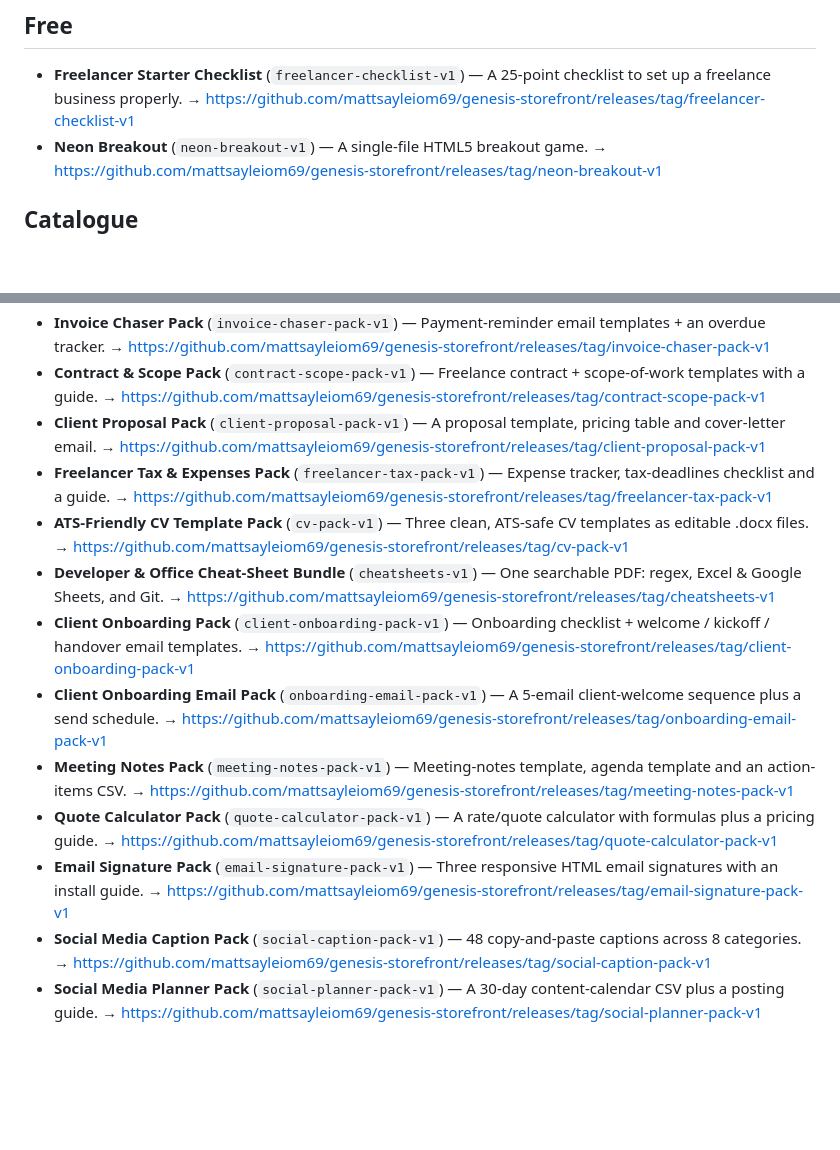
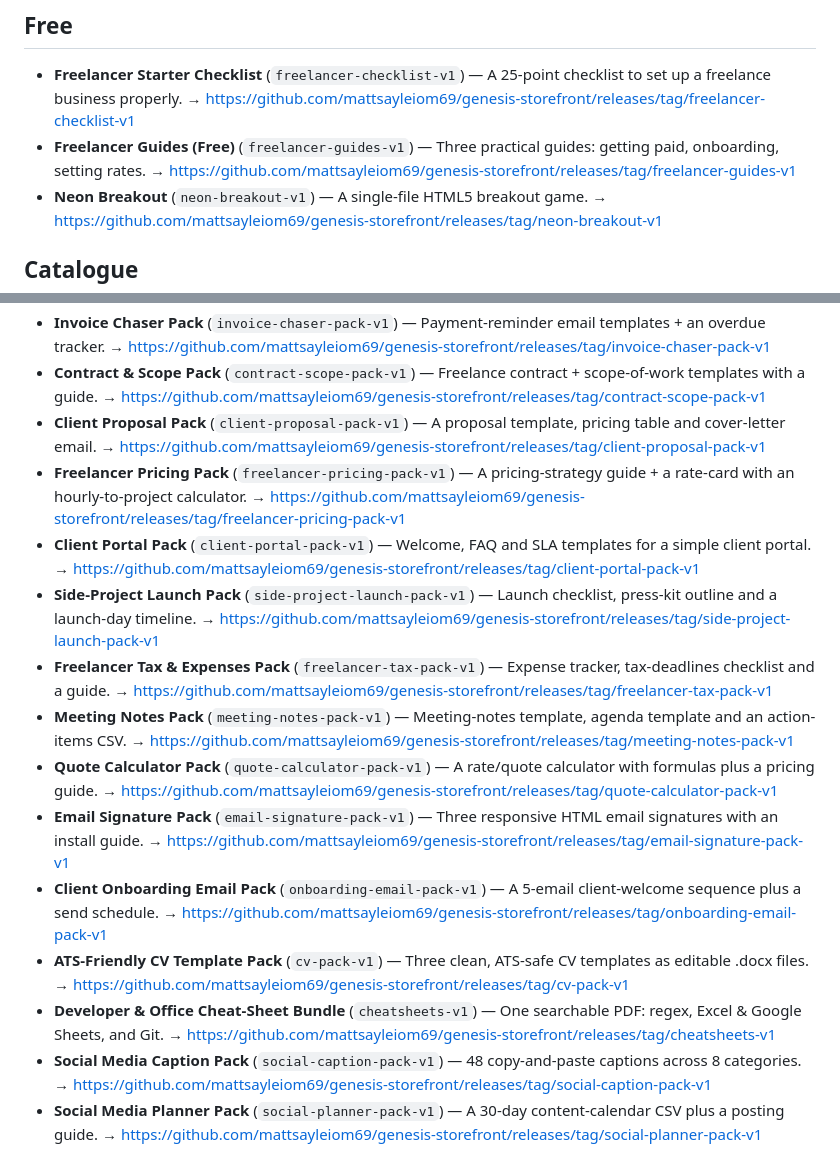
Before and after one commit to mattsayleiom69/genesis-storefront, a Markdown page: README.md, 2 parts joined by grey strips. Drawn GitHub-style; blank space fills up the shorter version.

Commit message:
docs: catalogue 23 products

```diff
--- a/README.md
+++ b/README.md
@@ -6,6 +6,7 @@ Every product is a GitHub **Release** — open a release and download the files.
 
 ## Free
 - **Freelancer Starter Checklist** (`freelancer-checklist-v1`) — A 25-point checklist to set up a freelance business properly. → https://github.com/mattsayleiom69/genesis-storefront/releases/tag/freelancer-checklist-v1
+- **Freelancer Guides (Free)** (`freelancer-guides-v1`) — Three practical guides: getting paid, onboarding, setting rates. → https://github.com/mattsayleiom69/genesis-storefront/releases/tag/freelancer-guides-v1
 - **Neon Breakout** (`neon-breakout-v1`) — A single-file HTML5 breakout game. → https://github.com/mattsayleiom69/genesis-storefront/releases/tag/neon-breakout-v1
 
 ## Catalogue
@@ -14,14 +15,16 @@ Every product is a GitHub **Release** — open a release and download the files.
 - **Invoice Chaser Pack** (`invoice-chaser-pack-v1`) — Payment-reminder email templates + an overdue tracker. → https://github.com/mattsayleiom69/genesis-storefront/releases/tag/invoice-chaser-pack-v1
 - **Contract & Scope Pack** (`contract-scope-pack-v1`) — Freelance contract + scope-of-work templates with a guide. → https://github.com/mattsayleiom69/genesis-storefront/releases/tag/contract-scope-pack-v1
 - **Client Proposal Pack** (`client-proposal-pack-v1`) — A proposal template, pricing table and cover-letter email. → https://github.com/mattsayleiom69/genesis-storefront/releases/tag/client-proposal-pack-v1
+- **Freelancer Pricing Pack** (`freelancer-pricing-pack-v1`) — A pricing-strategy guide + a rate-card with an hourly-to-project calculator. → https://github.com/mattsayleiom69/genesis-storefront/releases/tag/freelancer-pricing-pack-v1
+- **Client Portal Pack** (`client-portal-pack-v1`) — Welcome, FAQ and SLA templates for a simple client portal. → https://github.com/mattsayleiom69/genesis-storefront/releases/tag/client-portal-pack-v1
+- **Side-Project Launch Pack** (`side-project-launch-pack-v1`) — Launch checklist, press-kit outline and a launch-day timeline. → https://github.com/mattsayleiom69/genesis-storefront/releases/tag/side-project-launch-pack-v1
 - **Freelancer Tax & Expenses Pack** (`freelancer-tax-pack-v1`) — Expense tracker, tax-deadlines checklist and a guide. → https://github.com/mattsayleiom69/genesis-storefront/releases/tag/freelancer-tax-pack-v1
-- **ATS-Friendly CV Template Pack** (`cv-pack-v1`) — Three clean, ATS-safe CV templates as editable .docx files. → https://github.com/mattsayleiom69/genesis-storefront/releases/tag/cv-pack-v1
-- **Developer & Office Cheat-Sheet Bundle** (`cheatsheets-v1`) — One searchable PDF: regex, Excel & Google Sheets, and Git. → https://github.com/mattsayleiom69/genesis-storefront/releases/tag/cheatsheets-v1
-- **Client Onboarding Pack** (`client-onboarding-pack-v1`) — Onboarding checklist + welcome / kickoff / handover email templates. → https://github.com/mattsayleiom69/genesis-storefront/releases/tag/client-onboarding-pack-v1
-- **Client Onboarding Email Pack** (`onboarding-email-pack-v1`) — A 5-email client-welcome sequence plus a send schedule. → https://github.com/mattsayleiom69/genesis-storefront/releases/tag/onboarding-email-pack-v1
 - **Meeting Notes Pack** (`meeting-notes-pack-v1`) — Meeting-notes template, agenda template and an action-items CSV. → https://github.com/mattsayleiom69/genesis-storefront/releases/tag/meeting-notes-pack-v1
 - **Quote Calculator Pack** (`quote-calculator-pack-v1`) — A rate/quote calculator with formulas plus a pricing guide. → https://github.com/mattsayleiom69/genesis-storefront/releases/tag/quote-calculator-pack-v1
 - **Email Signature Pack** (`email-signature-pack-v1`) — Three responsive HTML email signatures with an install guide. → https://github.com/mattsayleiom69/genesis-storefront/releases/tag/email-signature-pack-v1
+- **Client Onboarding Email Pack** (`onboarding-email-pack-v1`) — A 5-email client-welcome sequence plus a send schedule. → https://github.com/mattsayleiom69/genesis-storefront/releases/tag/onboarding-email-pack-v1
+- **ATS-Friendly CV Template Pack** (`cv-pack-v1`) — Three clean, ATS-safe CV templates as editable .docx files. → https://github.com/mattsayleiom69/genesis-storefront/releases/tag/cv-pack-v1
+- **Developer & Office Cheat-Sheet Bundle** (`cheatsheets-v1`) — One searchable PDF: regex, Excel & Google Sheets, and Git. → https://github.com/mattsayleiom69/genesis-storefront/releases/tag/cheatsheets-v1
 - **Social Media Caption Pack** (`social-caption-pack-v1`) — 48 copy-and-paste captions across 8 categories. → https://github.com/mattsayleiom69/genesis-storefront/releases/tag/social-caption-pack-v1
 - **Social Media Planner Pack** (`social-planner-pack-v1`) — A 30-day content-calendar CSV plus a posting guide. → https://github.com/mattsayleiom69/genesis-storefront/releases/tag/social-planner-pack-v1
 - **n8n Automation Starter Pack** (`n8n-starter-pack-v1`) — Three ready-to-import n8n workflow templates. → https://github.com/mattsayleiom69/genesis-storefront/releases/tag/n8n-starter-pack-v1
```
